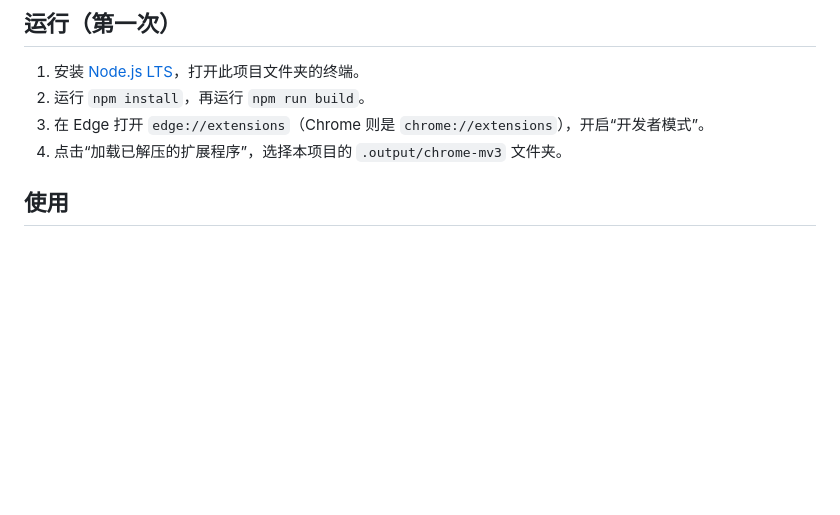
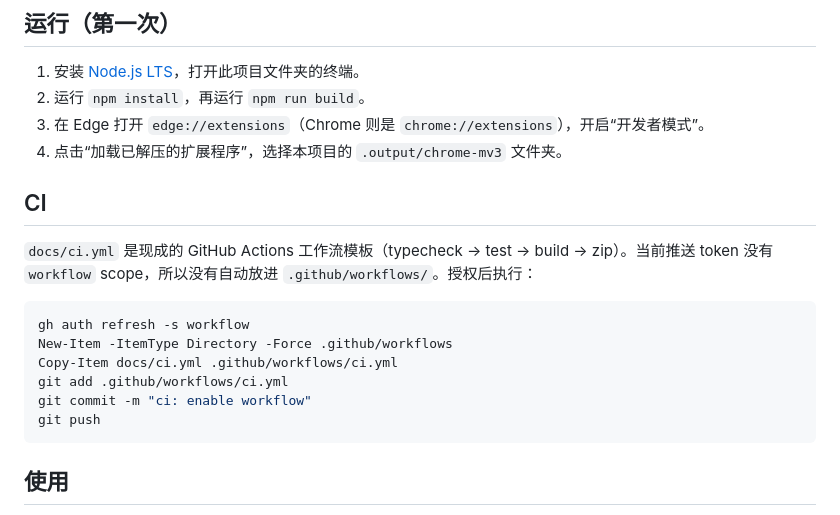
Before and after one commit to royal-byte/ai-context-reader, a Markdown page: README.md, the part around the change. Drawn GitHub-style; blank space fills up the shorter version.

Commit message:
docs: explain how to enable the CI workflow template

````diff
--- a/README.md
+++ b/README.md
@@ -10,6 +10,19 @@
 2. 运行 `npm install`，再运行 `npm run build`。
 3. 在 Edge 打开 `edge://extensions`（Chrome 则是 `chrome://extensions`），开启“开发者模式”。
 4. 点击“加载已解压的扩展程序”，选择本项目的 `.output/chrome-mv3` 文件夹。
+
+## CI
+
+`docs/ci.yml` 是现成的 GitHub Actions 工作流模板（typecheck → test → build → zip）。当前推送 token 没有 `workflow` scope，所以没有自动放进 `.github/workflows/`。授权后执行：
+
+```powershell
+gh auth refresh -s workflow
+New-Item -ItemType Directory -Force .github/workflows
+Copy-Item docs/ci.yml .github/workflows/ci.yml
+git add .github/workflows/ci.yml
+git commit -m "ci: enable workflow"
+git push
+```
 
 ## 使用
 
````
